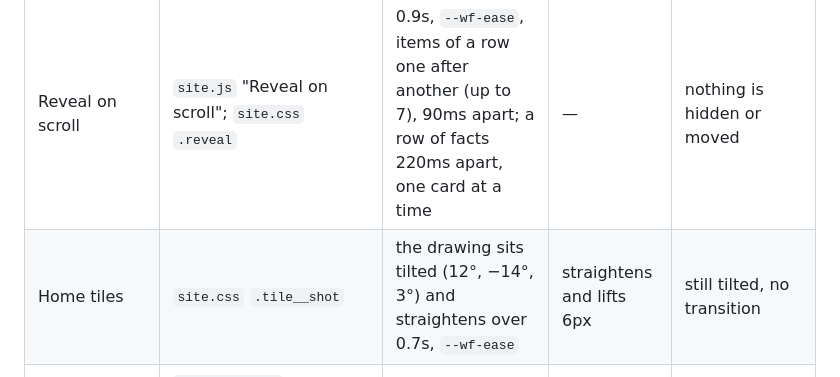
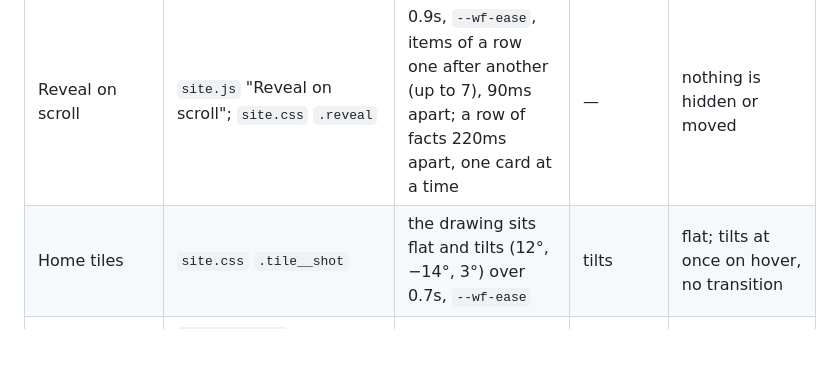
Before and after one commit to angritsay/eunice-site, a Markdown page: docs/brand/motion.md, the part around the change. Drawn GitHub-style; blank space fills up the shorter version.

```diff
--- a/docs/brand/motion.md
+++ b/docs/brand/motion.md
@@ -34,7 +34,7 @@ first: open the pull request as a draft and say so.
 | Product drawings (`uiAsk`, `uiRead`, `uiMonitor`, `uiReport`) | markup and copy: `apps/web/src/ui.ts`; motion: `site.css`, "The product, drawn" (`.wf…`, `@keyframes wf-*`) | 9s loop; caret blinks 1.1s; placeholder shimmers 1.4s | keeps playing | all animation off; scan line, placeholders hidden |
 | The film (`uiFilm`: ask and cite, find, watch, the closing line) | markup: `ui.ts`; steps: `site.js` "Product films" (`FILM_STEPS`, `FADE`); look: `site.css` `.wf--film`, `.wf__scene`, `.wf__close` | scenes 6.5s, 6s, 6.5s, 3.5s; a 350ms fade between; each scene's animations play once over 8s | holds | stays on its first scene |
 | Reveal on scroll | `site.js` "Reveal on scroll"; `site.css` `.reveal` | 0.9s, `--wf-ease`, items of a row one after another (up to 7), 90ms apart; a row of facts 220ms apart, one card at a time | — | nothing is hidden or moved |
-| Home tiles | `site.css` `.tile__shot` | the drawing sits tilted (12°, −14°, 3°) and straightens over 0.7s, `--wf-ease` | straightens and lifts 6px | still tilted, no transition |
+| Home tiles | `site.css` `.tile__shot` | the drawing sits flat and tilts (12°, −14°, 3°) over 0.7s, `--wf-ease` | tilts | flat; tilts at once on hover, no transition |
 | Logo rows ("Clients", "Partners") | `components.ts` `logoMarquee()`; `site.css` `.logos…`, `@keyframes logos` | 90s and 50s a loop, linear | holds | stands still; the row wraps |
 | Hover and focus details | `site.css` (buttons .15s, menus .2s, cards .4–.5s) | short, ease | — | all transitions off |
 
```
Also changed, not shown: CLAUDE.md (+1 -1 lines).
